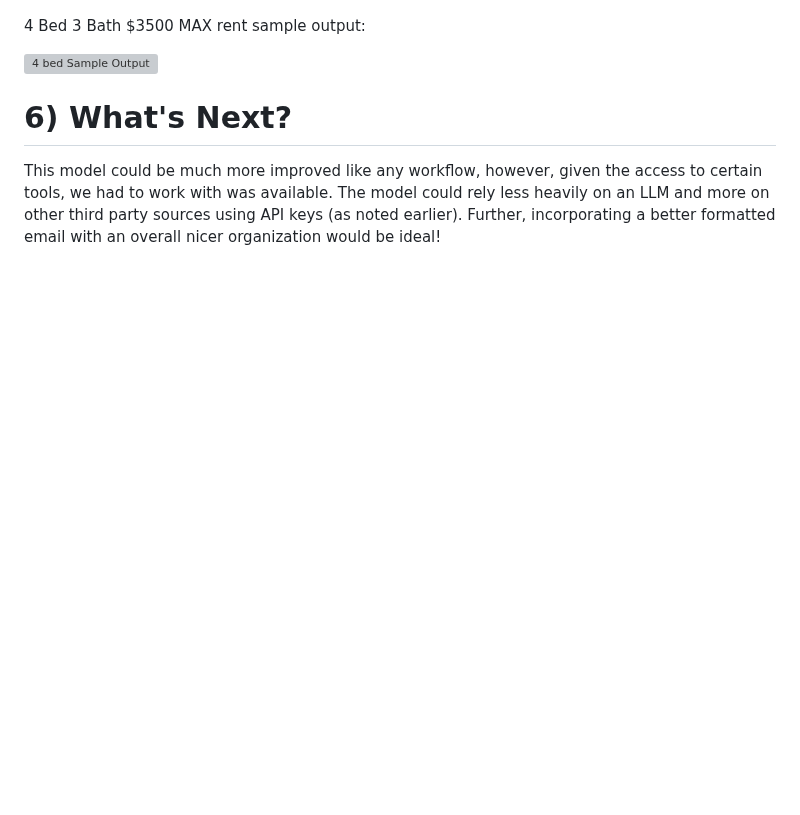
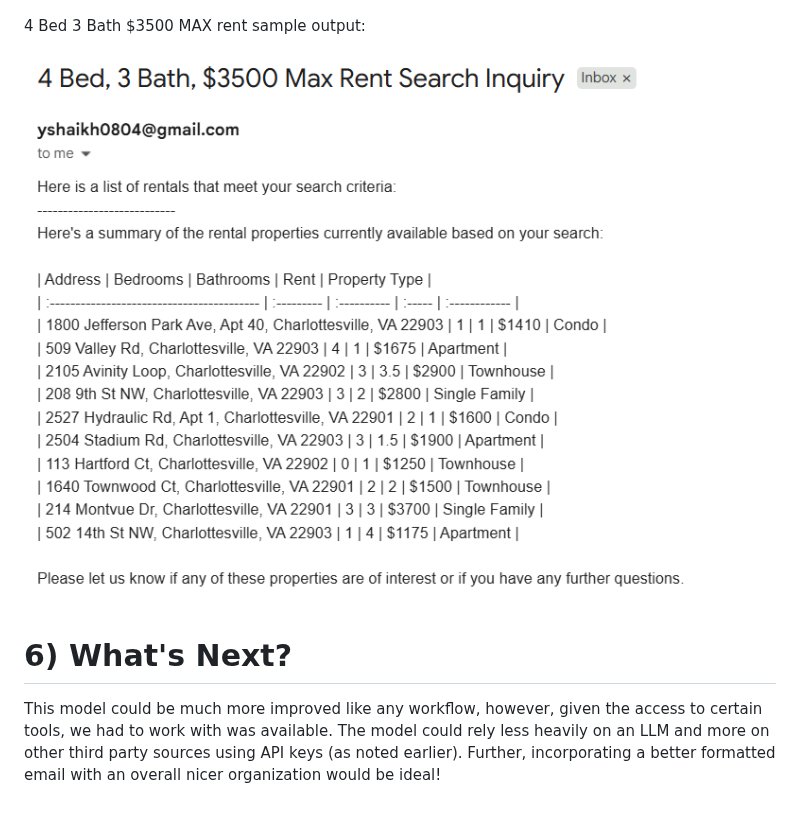
Before and after one commit to yshaikh06/Build-Anything, a Markdown page: README.md, the part around the change. GitHub-like rendering; blank space fills up the shorter version; grey boxes are pictures that could not be loaded.

```diff
--- a/README.md
+++ b/README.md
@@ -193,7 +193,7 @@ The workflow worked as planned and outputted all the necessary information reque
 
 4 Bed 3 Bath $3500 MAX rent sample output:
 
-![4 bed Sample Output](assets/4bed_3bath_3500_img.png)
+![4 bed Sample Output](assets/4bed_3bath_3500.png)
 
 
 
```
